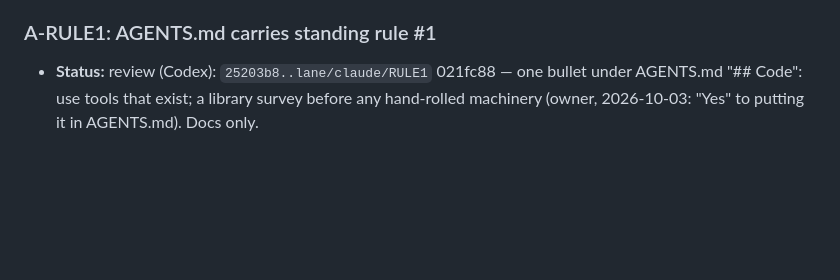
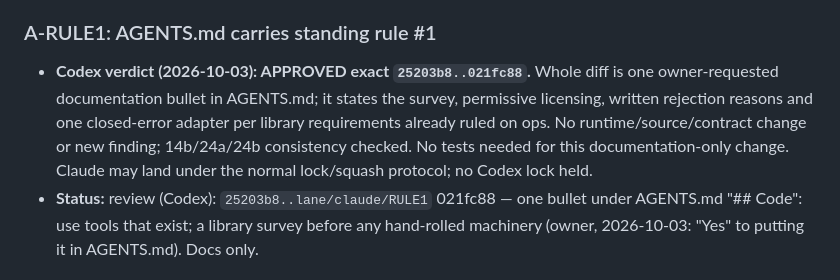
Before and after one commit to donovansmith44/your-word-is-truth-interactive-atlas, a Markdown page: QUEUE.md, the part around the change. Drawn GitHub-style; blank space fills up the shorter version.

Commit message:
review: approve owner library-survey rule at 021fc88

```diff
--- a/QUEUE.md
+++ b/QUEUE.md
@@ -331,6 +331,7 @@ Protocol: `AGENTS.md`. Plan: `docs/superpowers/plans/2026-09-30-v1-roadmap.md`.
 - **Status:** review (Codex): `e57542c..lane/claude/LICBOC` a019cf2 (6060bac exclusions + laws + LICENSES.md + report `docs/superpowers/reports/2026-10-03-f79-concord-licensing.md`; 737fef7 rebuild/re-bless; a019cf2 pins). 25 units removed (3,827 → 3,802: the CPH Questions 7.10.0–20 + article, 2.1.4, 2.1.5, phantoms 4.17.70/106), 10 fragments stripped, 1 citation dropped (1,246 → 1,245); Apology XVIII now ¶67–76 as the Triglot (old 4.17.107–113 → 70–76). Laws red first: no excluded piece served; no served text carries ©/bookofconcord/http/Readers Edition/`*`. Font rows moved to "## Bundled client assets", outside the sources parity law: the trunk red closes. Schema 26, AQC 0.27.0, AGC 0.26.0, graph-types 0.15.0. Gates: workspace 1507/0, graph-types 134, client 737/55, contract gate, timing 11/11, Playwright concord 20/20. Was: claimed (`lane/claude/LICBOC` on NOBLURB e57542c). Was: ready, next after A-NOBLURB in the contract chain (stacks on it), before A-F39. Standing rule (owner 2026-09-29, permissive licensing only): the non-PD units are excluded at compile through a curated list with a reason and Triglot check per entry; in-unit notes and stray markup stripped by curated edits; a compile law that no served Concord unit matches an excluded id or a known non-Triglot marker; `LICENSES.md` corrected. Paragraph renumbering (the phantom units) is reported, not guessed; FOCUS-3 Amendment A (F-78, `lane/claude/F3-amend` 45507a6) builds on it.
 
 ### A-RULE1: AGENTS.md carries standing rule #1
+- **Codex verdict (2026-10-03): APPROVED exact `25203b8..021fc88`.** Whole diff is one owner-requested documentation bullet in AGENTS.md; it states the survey, permissive licensing, written rejection reasons and one closed-error adapter per library requirements already ruled on ops. No runtime/source/contract change or new finding; 14b/24a/24b consistency checked. No tests needed for this documentation-only change. Claude may land under the normal lock/squash protocol; no Codex lock held.
 - **Status:** review (Codex): `25203b8..lane/claude/RULE1` 021fc88 — one bullet under AGENTS.md "## Code": use tools that exist; a library survey before any hand-rolled machinery (owner, 2026-10-03: "Yes" to putting it in AGENTS.md). Docs only.
 
 ### A-REVIEW: review every Codex item in `review`
```
